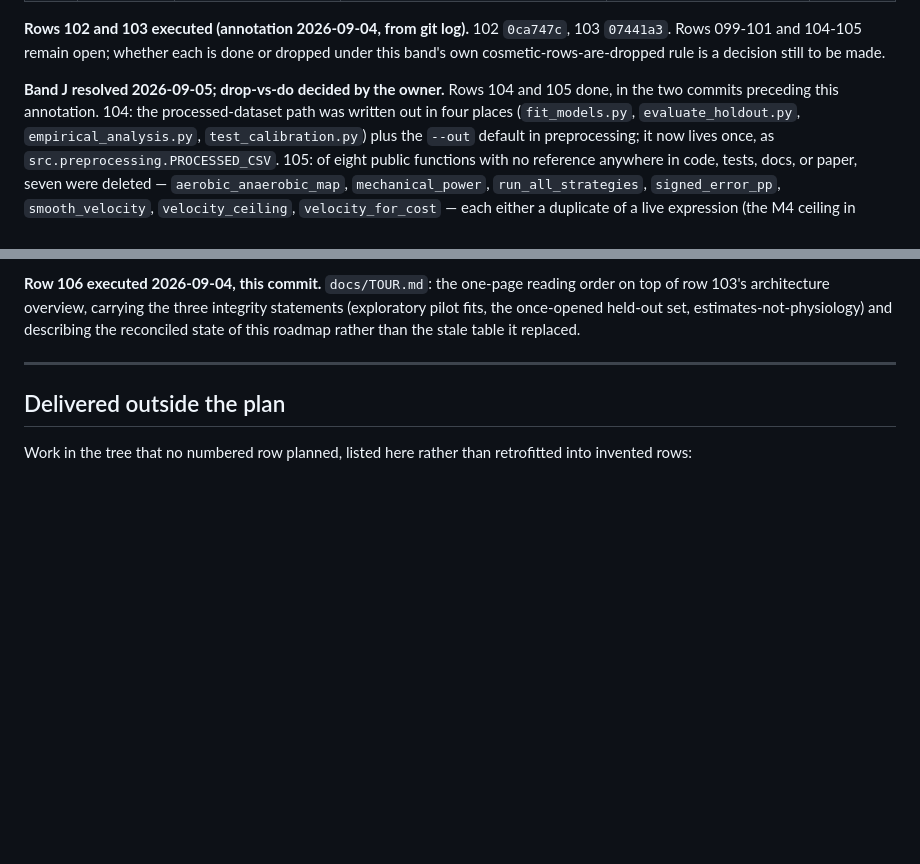
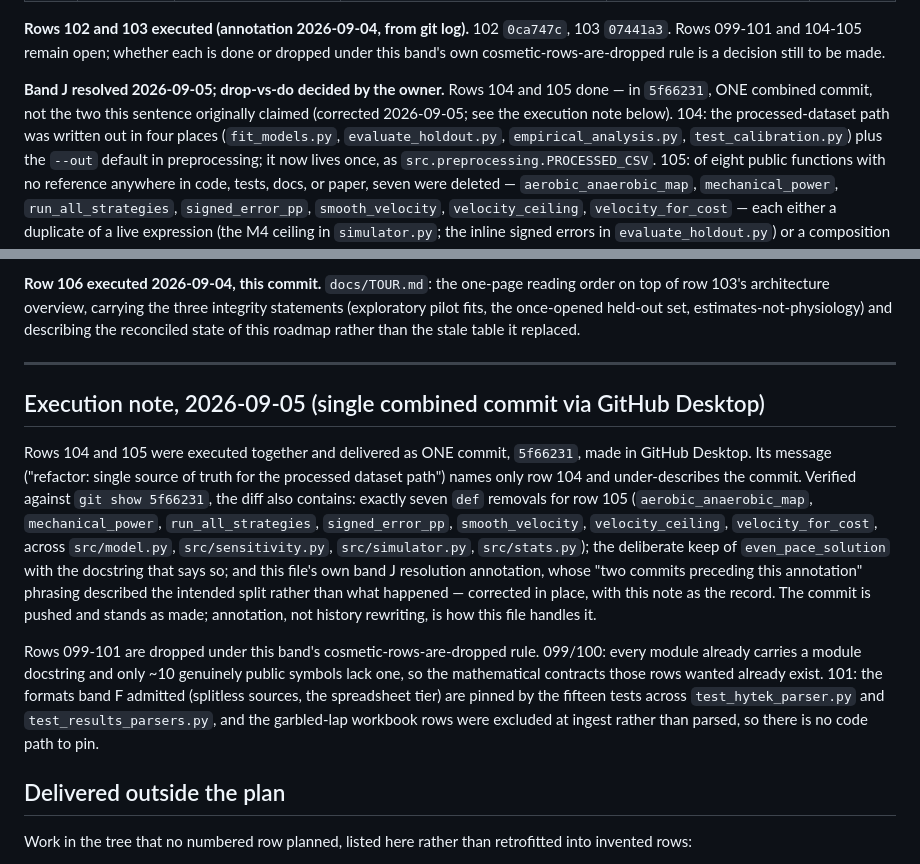
Before and after one commit to omjoshi0925/SwimPacing, a Markdown page: ATOMIC_COMMIT_ROADMAP.md, 2 parts joined by grey strips. Drawn GitHub-style; blank space fills up the shorter version.

Commit message:
chore(roadmap): execution note for 5f66231 - rows 104 and 105 in one commit
5f66231 ("refactor: single source of truth for the processed dataset path") executed rows 104 AND 105 together, but its message names only 104. Verified against the diff rather than memory: the PROCESSED_CSV consolidation across five files, exactly seven def removals for 105 across model, sensitivity, simulator and stats, the deliberate even_pace_solution keep with its docstring, and this file's own band J resolution annotation riding in the same commit - whose "two commits preceding this annotation" phrasing described the intended split rather than what happened, and is corrected in place with the note as the record. The pushed commit stands as made; annotation, not history rewriting, is how this file handles it. Format follows the 2026-09-03 execution note.

Rows 099-101 are dropped under band J's cosmetic-rows-are-dropped rule, reasoning stated in the note: every module already carries a docstring and only ~10 public symbols lack one (099/100); the admitted band F formats are pinned by fifteen existing parser tests and the garbled-lap workbook rows were excluded at ingest, never parsed, so there is no code path to pin (101).

Full suite before commit: 151 passed in 570 s.

```diff
--- a/ATOMIC_COMMIT_ROADMAP.md
+++ b/ATOMIC_COMMIT_ROADMAP.md
@@ -411,7 +411,9 @@ is done or dropped under this band's own cosmetic-rows-are-dropped rule is a
 decision still to be made.
 
 **Band J resolved 2026-09-05; drop-vs-do decided by the owner.** Rows 104 and
-105 done, in the two commits preceding this annotation. 104: the
+105 done — in `5f66231`, ONE combined commit, not the two this sentence
+originally claimed (corrected 2026-09-05; see the execution note below). 104:
+the
 processed-dataset path was written out in four places (`fit_models.py`,
 `evaluate_holdout.py`, `empirical_analysis.py`, `test_calibration.py`) plus
 the `--out` default in preprocessing; it now lives once, as
@@ -442,6 +444,32 @@ estimates-not-physiology) and describing the reconciled state of this
 roadmap rather than the stale table it replaced.
 
 ---
+
+## Execution note, 2026-09-05 (single combined commit via GitHub Desktop)
+
+Rows 104 and 105 were executed together and delivered as ONE commit,
+`5f66231`, made in GitHub Desktop. Its message ("refactor: single source of
+truth for the processed dataset path") names only row 104 and
+under-describes the commit. Verified against `git show 5f66231`, the diff
+also contains: exactly seven `def` removals for row 105
+(`aerobic_anaerobic_map`, `mechanical_power`, `run_all_strategies`,
+`signed_error_pp`, `smooth_velocity`, `velocity_ceiling`,
+`velocity_for_cost`, across `src/model.py`, `src/sensitivity.py`,
+`src/simulator.py`, `src/stats.py`); the deliberate keep of
+`even_pace_solution` with the docstring that says so; and this file's own
+band J resolution annotation, whose "two commits preceding this annotation"
+phrasing described the intended split rather than what happened — corrected
+in place, with this note as the record. The commit is pushed and stands as
+made; annotation, not history rewriting, is how this file handles it.
+
+Rows 099-101 are dropped under this band's cosmetic-rows-are-dropped rule.
+099/100: every module already carries a module docstring and only ~10
+genuinely public symbols lack one, so the mathematical contracts those rows
+wanted already exist. 101: the formats band F admitted (splitless sources,
+the spreadsheet tier) are pinned by the fifteen tests across
+`test_hytek_parser.py` and `test_results_parsers.py`, and the garbled-lap
+workbook rows were excluded at ingest rather than parsed, so there is no
+code path to pin.
 
 ## Delivered outside the plan
 
```
